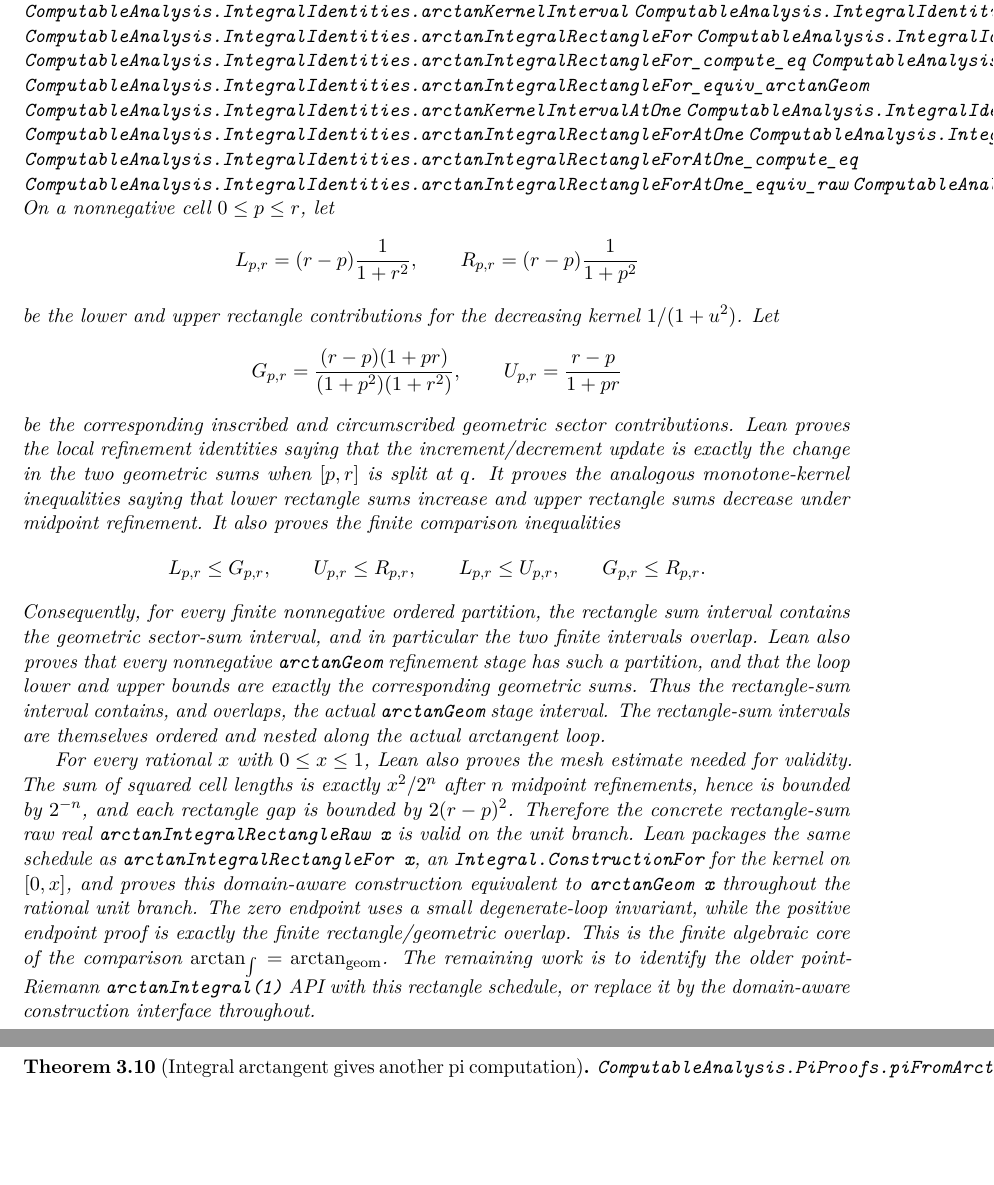
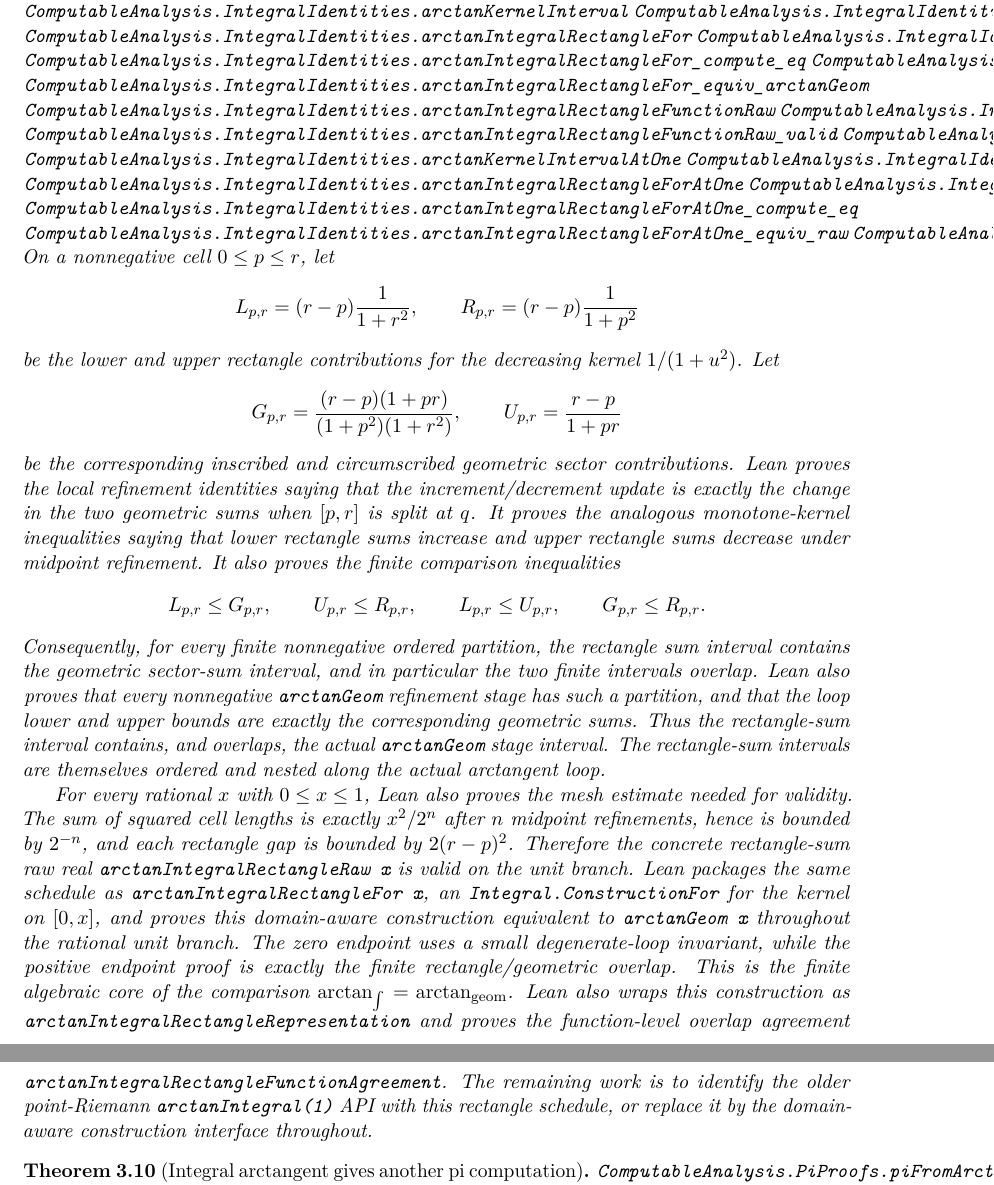
Before and after one commit to liuyao12/computable-analysis, a LaTeX thesis (blueprint/src/web.tex, which reads blueprint/src/03-integrals.tex): two parts of pages 31 and 32 of 49 before the commit and two parts of pages 31 and 32 of 50 after it, joined at a grey line, cut so that both start at the same text, the shorter picture padded with empty space. Compiled offline with pdfLaTeX.

Commit message:
Package arctan rectangle function agreement

```diff
--- a/blueprint/src/03-integrals.tex
+++ b/blueprint/src/03-integrals.tex
@@ -236,6 +236,10 @@ The pointwise-at-\(1\) statement needed for \(\pi\) is then a corollary.
 \lean{ComputableAnalysis.IntegralIdentities.arctanIntegralRectangleFor_compute_eq}
 \lean{ComputableAnalysis.IntegralIdentities.arctanIntegralRectangleFor_equiv_raw}
 \lean{ComputableAnalysis.IntegralIdentities.arctanIntegralRectangleFor_equiv_arctanGeom}
+\lean{ComputableAnalysis.IntegralIdentities.arctanIntegralRectangleFunctionRaw}
+\lean{ComputableAnalysis.IntegralIdentities.arctanIntegralRectangleRepresentation}
+\lean{ComputableAnalysis.IntegralIdentities.arctanIntegralRectangleFunctionRaw_valid}
+\lean{ComputableAnalysis.IntegralIdentities.arctanIntegralRectangleFunctionAgreement}
 \lean{ComputableAnalysis.IntegralIdentities.arctanKernelIntervalAtOne}
 \lean{ComputableAnalysis.IntegralIdentities.arctanIntegralRectangleConstructionAtOne}
 \lean{ComputableAnalysis.IntegralIdentities.arctanIntegralRectangleForAtOne}
@@ -293,7 +297,10 @@ the kernel on \([0,x]\), and proves this domain-aware construction equivalent
 to \code{arctanGeom x} throughout the rational unit branch.  The zero endpoint
 uses a small degenerate-loop invariant, while the positive endpoint proof is
 exactly the finite rectangle/geometric overlap.  This is the finite algebraic
-core of the comparison \(\arctan_{\int}=\arctan_{\mathrm{geom}}\).  The
+core of the comparison \(\arctan_{\int}=\arctan_{\mathrm{geom}}\).  Lean also
+wraps this construction as
+\code{arctanIntegralRectangleRepresentation} and proves the function-level
+overlap agreement \code{arctanIntegralRectangleFunctionAgreement}.  The
 remaining work is to identify the older point-Riemann \code{arctanIntegral(1)}
 API with this rectangle schedule, or replace it by the domain-aware
 construction interface throughout.
```
Also changed, not shown: blueprint/src/08-roadmap.tex (+3 -0 lines), README.md, 2 other files.
